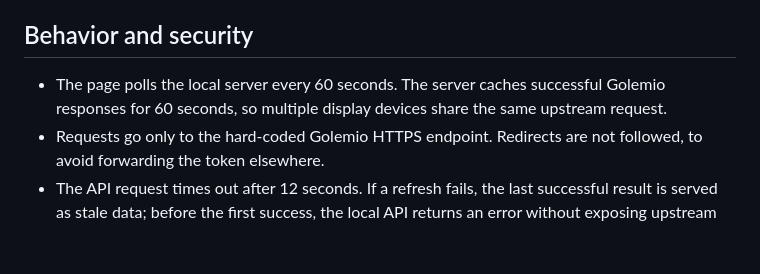
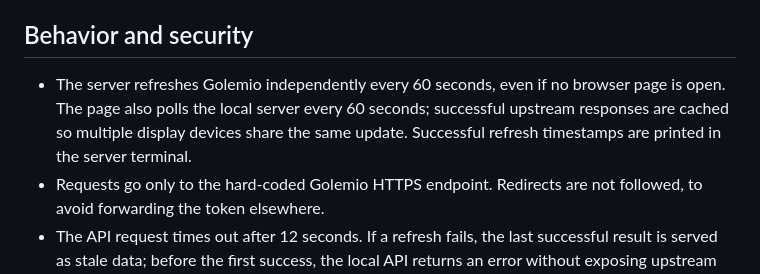
Before and after one commit to fabijannnnnn/pidsuite, a Markdown page: README.md, the part around the change. Rendered like a GitHub page; blank space fills up the shorter version.

```diff
--- a/README.md
+++ b/README.md
@@ -42,7 +42,7 @@ If port 8000 is occupied, set another `PORT` in `.env` and use that port in the
 
 ## Behavior and security
 
-- The page polls the local server every 60 seconds. The server caches successful Golemio responses for 60 seconds, so multiple display devices share the same upstream request.
+- The server refreshes Golemio independently every 60 seconds, even if no browser page is open. The page also polls the local server every 60 seconds; successful upstream responses are cached so multiple display devices share the same update. Successful refresh timestamps are printed in the server terminal.
 - Requests go only to the hard-coded Golemio HTTPS endpoint. Redirects are not followed, to avoid forwarding the token elsewhere.
 - The API request times out after 12 seconds. If a refresh fails, the last successful result is served as stale data; before the first success, the local API returns an error without exposing upstream details.
 - Only the local read-only board and health-check paths are served. No arbitrary upstream URL or browser-supplied API query is accepted.
```
